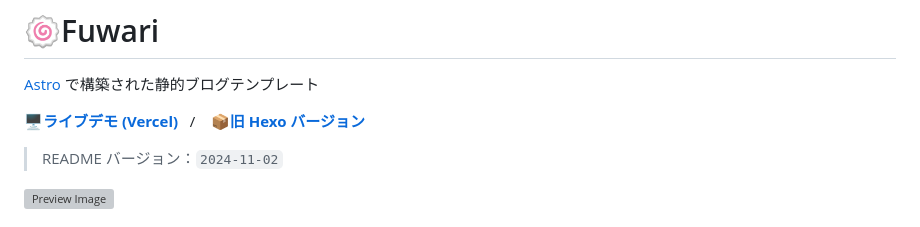
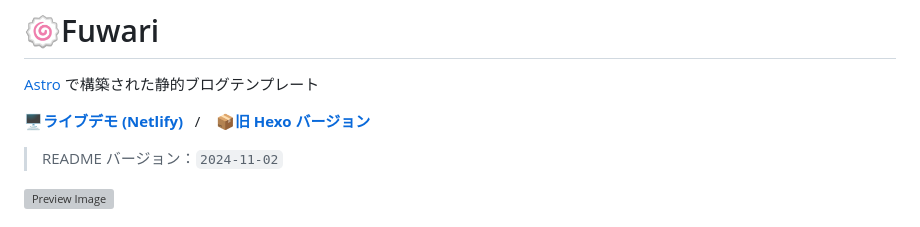
Before and after one commit to Aurora-Yinph/fuwari, a Markdown page: README.ja-JP.md, the part around the change. Drawn GitHub-style; grey boxes are pictures that could not be loaded.

```diff
--- a/README.ja-JP.md
+++ b/README.ja-JP.md
@@ -2,7 +2,7 @@
 
 [Astro](https://astro.build) で構築された静的ブログテンプレート
 
-[**🖥️ライブデモ (Vercel)**](https://yinph-blog.netlify.app/)&nbsp;&nbsp;&nbsp;/&nbsp;&nbsp;&nbsp;
+[**🖥️ライブデモ (Netlify)**](https://yinph-blog.netlify.app/)&nbsp;&nbsp;&nbsp;/&nbsp;&nbsp;&nbsp;
 [**📦旧 Hexo バージョン**](https://github.com/saicaca/hexo-theme-vivia)
 
 > README バージョン：`2024-11-02`
```
